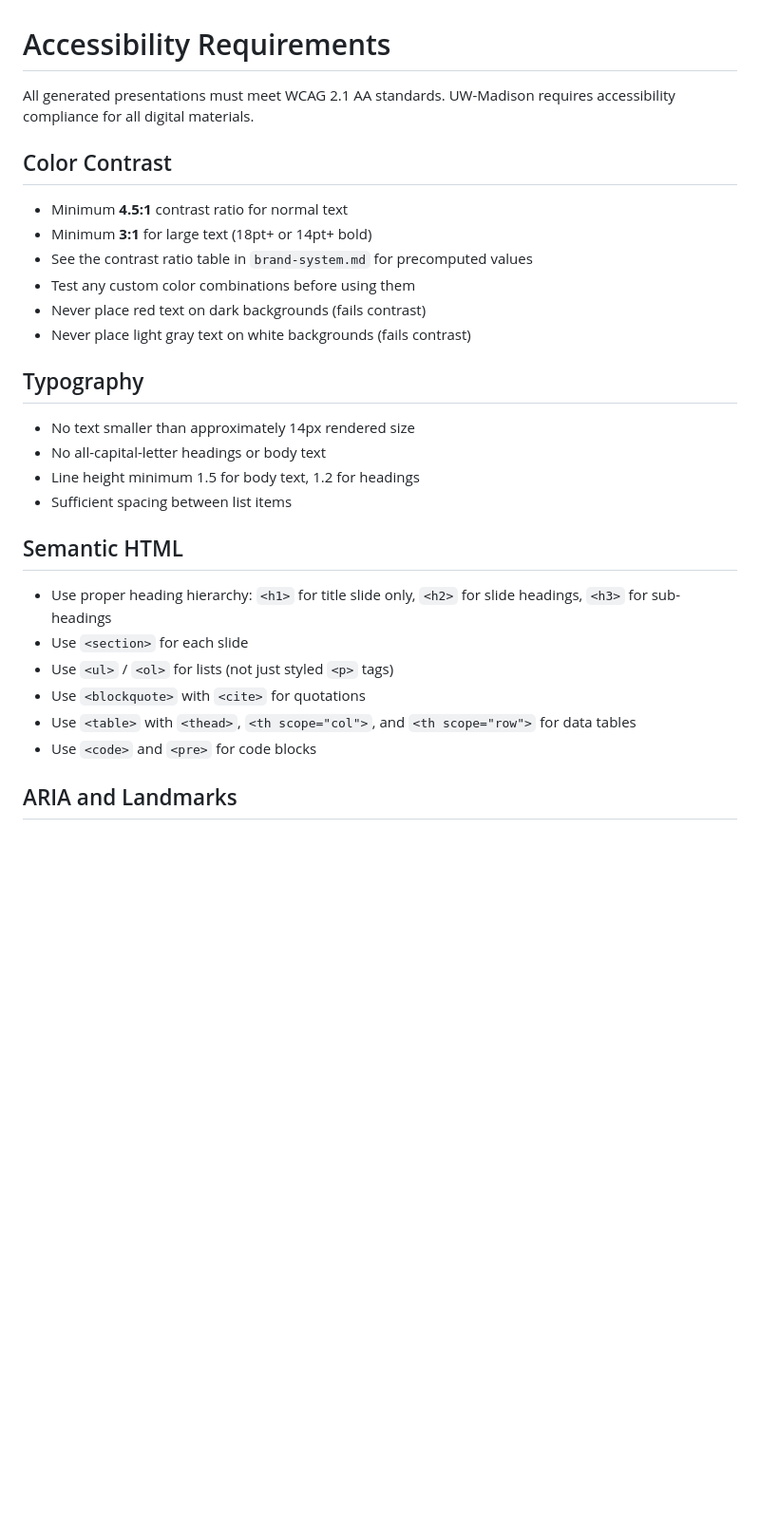
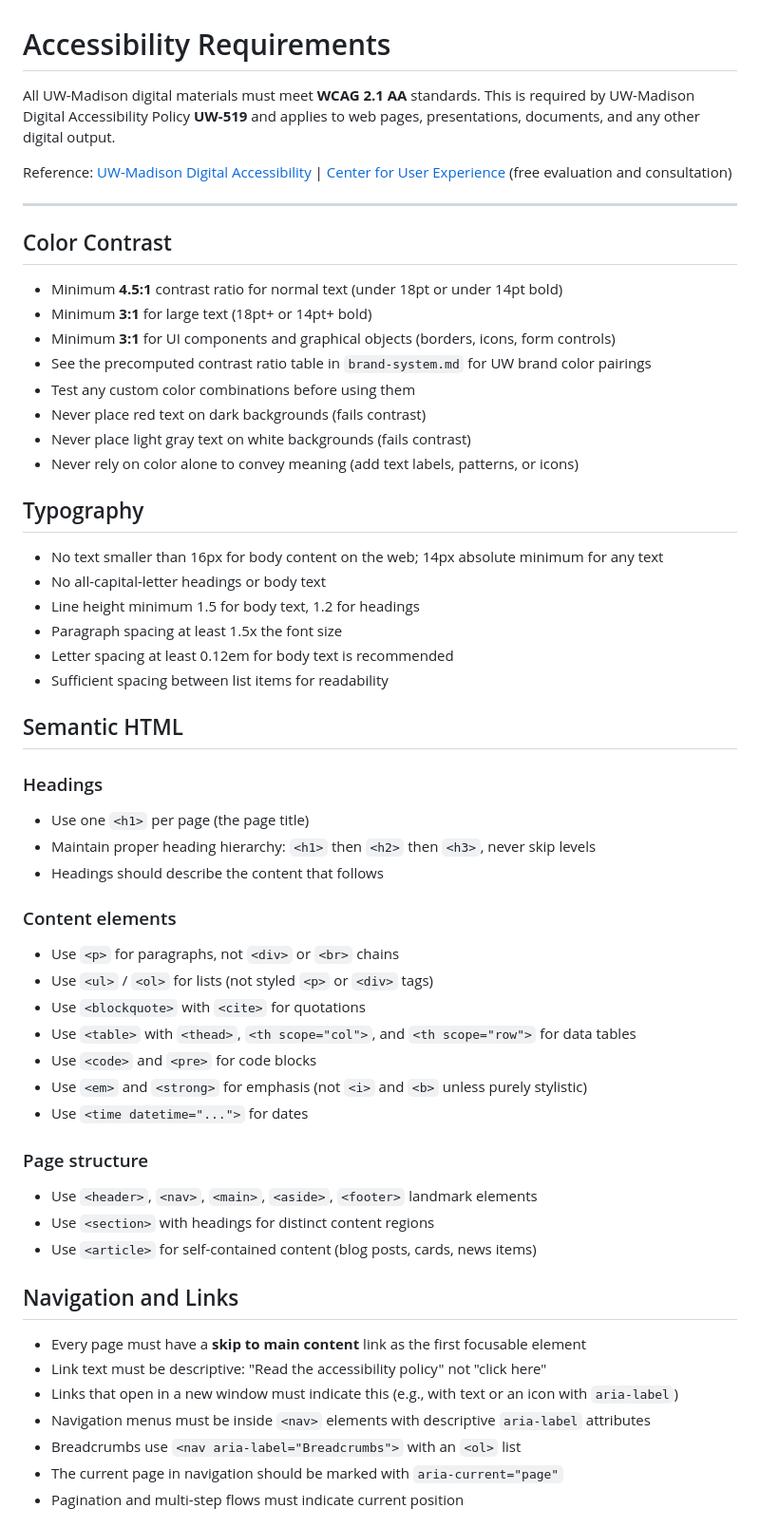
Before and after one commit to UW-Madison-DSI/uw-design-system, a Markdown page: brand/accessibility.md, the part around one of its changes. Shown at 95% size. Drawn GitHub-style; blank space fills up the shorter version.

```diff
--- a/brand/accessibility.md
+++ b/brand/accessibility.md
@@ -1,30 +1,62 @@
 # Accessibility Requirements
 
-All generated presentations must meet WCAG 2.1 AA standards. UW-Madison requires accessibility compliance for all digital materials.
+All UW-Madison digital materials must meet **WCAG 2.1 AA** standards. This is required by UW-Madison Digital Accessibility Policy **UW-519** and applies to web pages, presentations, documents, and any other digital output.
+
+Reference: [UW-Madison Digital Accessibility](https://accessible.wisc.edu/) | [Center for User Experience](mailto:centerforux@wisc.edu) (free evaluation and consultation)
+
+---
 
 ## Color Contrast
 
-- Minimum **4.5:1** contrast ratio for normal text
+- Minimum **4.5:1** contrast ratio for normal text (under 18pt or under 14pt bold)
 - Minimum **3:1** for large text (18pt+ or 14pt+ bold)
-- See the contrast ratio table in `brand-system.md` for precomputed values
+- Minimum **3:1** for UI components and graphical objects (borders, icons, form controls)
+- See the precomputed contrast ratio table in `brand-system.md` for UW brand color pairings
 - Test any custom color combinations before using them
 - Never place red text on dark backgrounds (fails contrast)
 - Never place light gray text on white backgrounds (fails contrast)
+- Never rely on color alone to convey meaning (add text labels, patterns, or icons)
 
 ## Typography
 
-- No text smaller than approximately 14px rendered size
+- No text smaller than 16px for body content on the web; 14px absolute minimum for any text
 - No all-capital-letter headings or body text
 - Line height minimum 1.5 for body text, 1.2 for headings
-- Sufficient spacing between list items
+- Paragraph spacing at least 1.5x the font size
+- Letter spacing at least 0.12em for body text is recommended
+- Sufficient spacing between list items for readability
 
 ## Semantic HTML
 
-- Use proper heading hierarchy: `<h1>` for title slide only, `<h2>` for slide headings, `<h3>` for sub-headings
-- Use `<section>` for each slide
-- Use `<ul>` / `<ol>` for lists (not just styled `<p>` tags)
+### Headings
+
+- Use one `<h1>` per page (the page title)
+- Maintain proper heading hierarchy: `<h1>` then `<h2>` then `<h3>`, never skip levels
+- Headings should describe the content that follows
+
+### Content elements
+
+- Use `<p>` for paragraphs, not `<div>` or `<br>` chains
+- Use `<ul>` / `<ol>` for lists (not styled `<p>` or `<div>` tags)
 - Use `<blockquote>` with `<cite>` for quotations
 - Use `<table>` with `<thead>`, `<th scope="col">`, and `<th scope="row">` for data tables
 - Use `<code>` and `<pre>` for code blocks
+- Use `<em>` and `<strong>` for emphasis (not `<i>` and `<b>` unless purely stylistic)
+- Use `<time datetime="...">` for dates
 
-## ARIA and Landmarks
+### Page structure
+
+- Use `<header>`, `<nav>`, `<main>`, `<aside>`, `<footer>` landmark elements
+- Use `<section>` with headings for distinct content regions
+- Use `<article>` for self-contained content (blog posts, cards, news items)
+
+## Navigation and Links
+
+- Every page must have a **skip to main content** link as the first focusable element
+- Link text must be descriptive: "Read the accessibility policy" not "click here"
+- Links that open in a new window must indicate this (e.g., with text or an icon with `aria-label`)
+- Navigation menus must be inside `<nav>` elements with descriptive `aria-label` attributes
+- Breadcrumbs use `<nav aria-label="Breadcrumbs">` with an `<ol>` list
+- The current page in navigation should be marked with `aria-current="page"`
+- Pagination and multi-step flows must indicate current position
+
```
Also changed, not shown: other parts of brand/accessibility.md (+174 -70 lines), brand/brand-system.md (+1 -1 lines).
